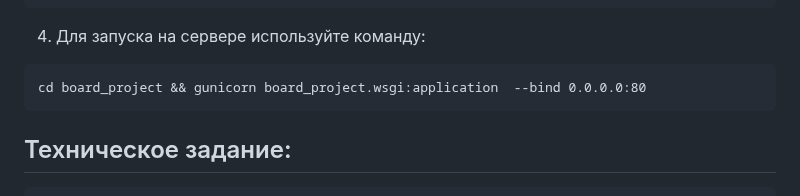
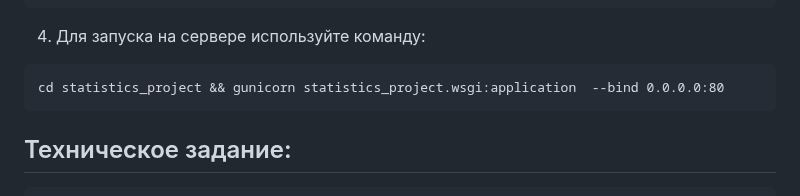
Before and after one commit to Topotun77/operator_statistics, a Markdown page: README.md, the part around the change. GitHub-like rendering.

Commit message:
Обновить README.md

````diff
--- a/README.md
+++ b/README.md
@@ -45,7 +45,7 @@ python manage.py runserver
 ```
 4. Для запуска на сервере используйте команду:
 ```
-cd board_project && gunicorn board_project.wsgi:application  --bind 0.0.0.0:80
+cd statistics_project && gunicorn statistics_project.wsgi:application  --bind 0.0.0.0:80
 ```
 
 
````
